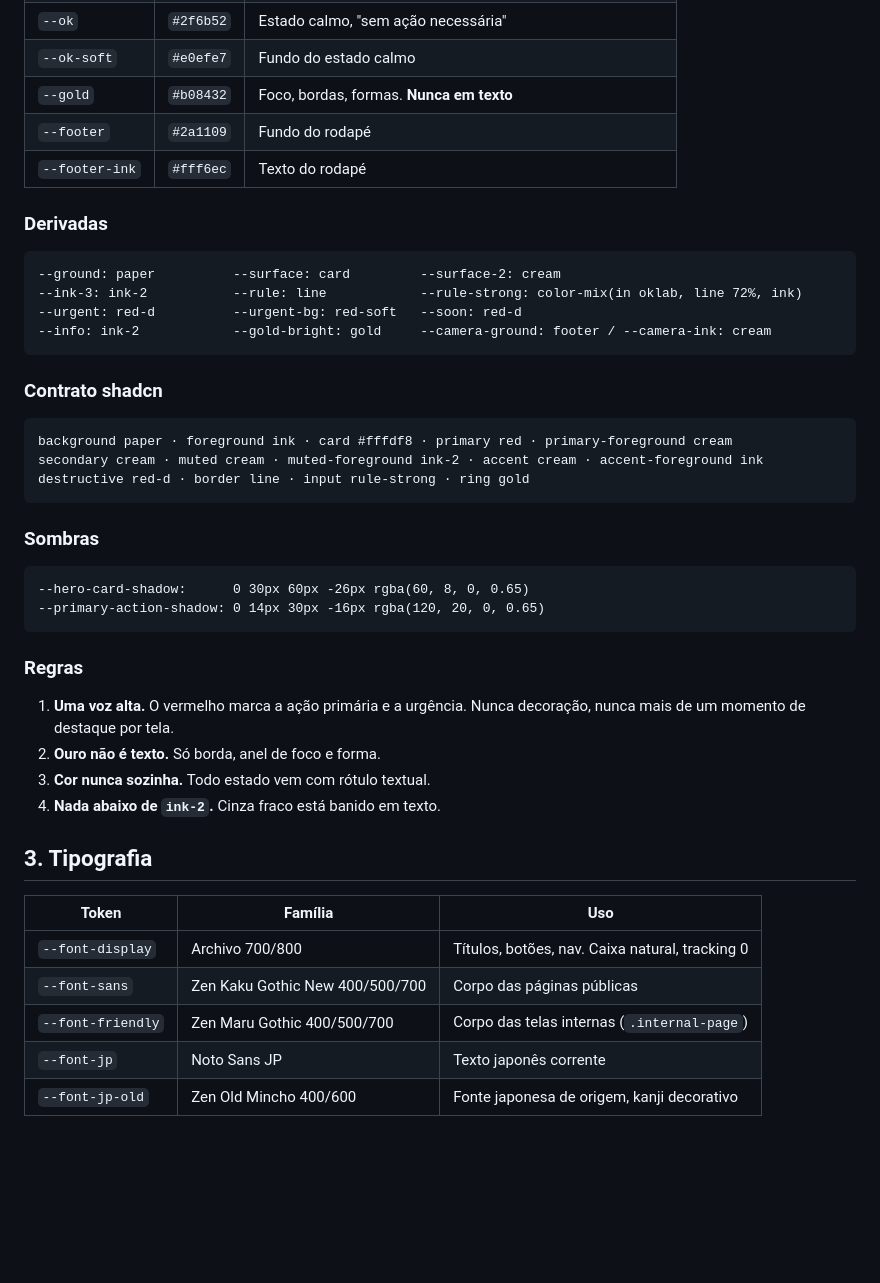
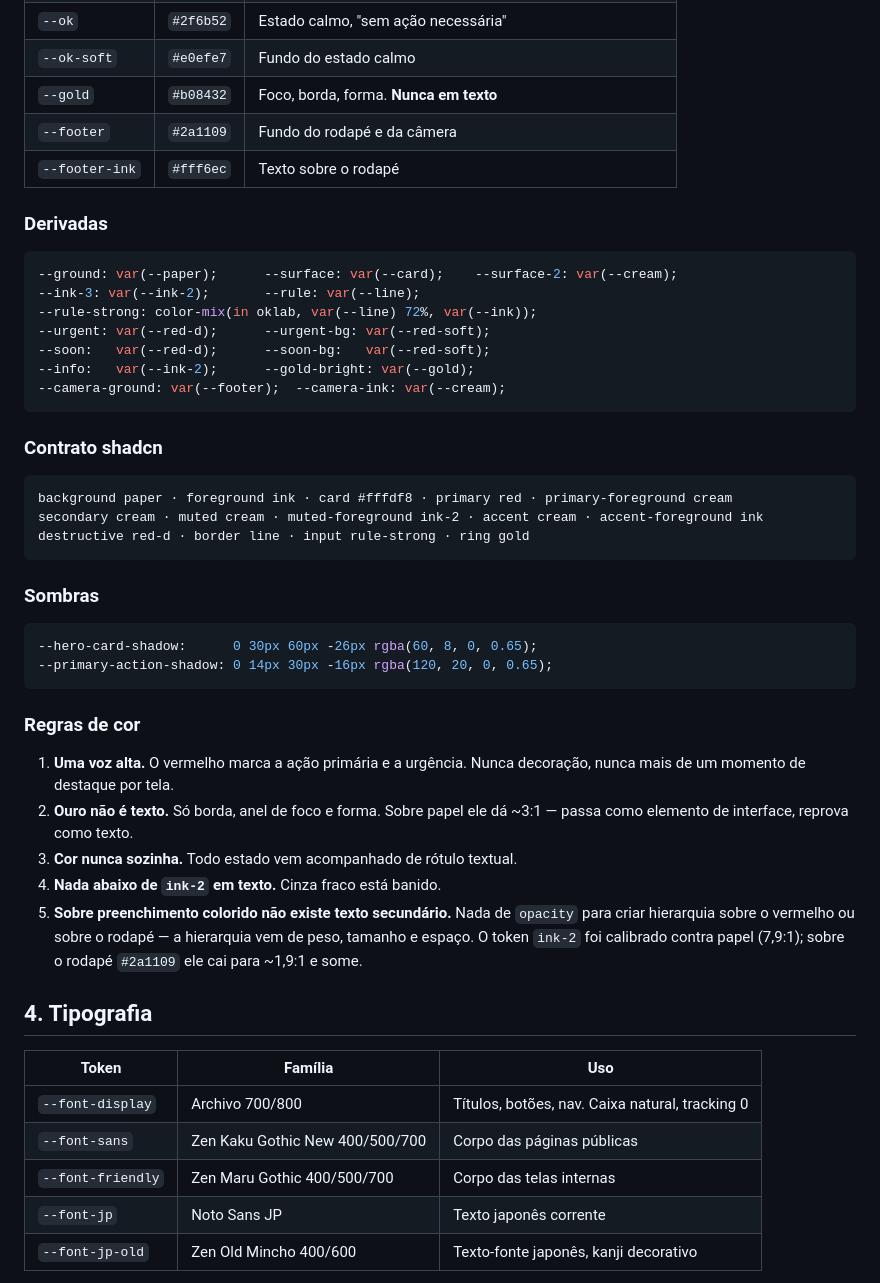
Before and after one commit to fabiokataoka-sketch/codex, a Markdown page: wakaru-design-system.md, the part around one of its changes. Drawn GitHub-style; blank space fills up the shorter version.

````diff
--- a/wakaru-design-system.md
+++ b/wakaru-design-system.md
@@ -36,17 +46,20 @@ não entre claro e escuro.
 | `--line` | `#e3d9c9` | Divisórias e bordas |
 | `--ok` | `#2f6b52` | Estado calmo, "sem ação necessária" |
 | `--ok-soft` | `#e0efe7` | Fundo do estado calmo |
-| `--gold` | `#b08432` | Foco, bordas, formas. **Nunca em texto** |
-| `--footer` | `#2a1109` | Fundo do rodapé |
-| `--footer-ink` | `#fff6ec` | Texto do rodapé |
+| `--gold` | `#b08432` | Foco, borda, forma. **Nunca em texto** |
+| `--footer` | `#2a1109` | Fundo do rodapé e da câmera |
+| `--footer-ink` | `#fff6ec` | Texto sobre o rodapé |
 
 ### Derivadas
 
-```
---ground: paper          --surface: card         --surface-2: cream
---ink-3: ink-2           --rule: line            --rule-strong: color-mix(in oklab, line 72%, ink)
---urgent: red-d          --urgent-bg: red-soft   --soon: red-d
---info: ink-2            --gold-bright: gold     --camera-ground: footer / --camera-ink: cream
+```css
+--ground: var(--paper);      --surface: var(--card);    --surface-2: var(--cream);
+--ink-3: var(--ink-2);       --rule: var(--line);
+--rule-strong: color-mix(in oklab, var(--line) 72%, var(--ink));
+--urgent: var(--red-d);      --urgent-bg: var(--red-soft);
+--soon:   var(--red-d);      --soon-bg:   var(--red-soft);
+--info:   var(--ink-2);      --gold-bright: var(--gold);
+--camera-ground: var(--footer);  --camera-ink: var(--cream);
 ```
 
 ### Contrato shadcn
@@ -59,26 +72,31 @@ destructive red-d · border line · input rule-strong · ring gold
 
 ### Sombras
 
-```
---hero-card-shadow:      0 30px 60px -26px rgba(60, 8, 0, 0.65)
---primary-action-shadow: 0 14px 30px -16px rgba(120, 20, 0, 0.65)
+```css
+--hero-card-shadow:      0 30px 60px -26px rgba(60, 8, 0, 0.65);
+--primary-action-shadow: 0 14px 30px -16px rgba(120, 20, 0, 0.65);
 ```
 
-### Regras
+### Regras de cor
 
 1. **Uma voz alta.** O vermelho marca a ação primária e a urgência. Nunca decoração,
    nunca mais de um momento de destaque por tela.
-2. **Ouro não é texto.** Só borda, anel de foco e forma.
-3. **Cor nunca sozinha.** Todo estado vem com rótulo textual.
-4. **Nada abaixo de `ink-2`.** Cinza fraco está banido em texto.
+2. **Ouro não é texto.** Só borda, anel de foco e forma. Sobre papel ele dá ~3:1 —
+   passa como elemento de interface, reprova como texto.
+3. **Cor nunca sozinha.** Todo estado vem acompanhado de rótulo textual.
+4. **Nada abaixo de `ink-2` em texto.** Cinza fraco está banido.
+5. **Sobre preenchimento colorido não existe texto secundário.** Nada de `opacity` para
+   criar hierarquia sobre o vermelho ou sobre o rodapé — a hierarquia vem de peso,
+   tamanho e espaço. O token `ink-2` foi calibrado contra papel (7,9:1); sobre o
+   rodapé `#2a1109` ele cai para ~1,9:1 e some.
 
-## 3. Tipografia
+## 4. Tipografia
 
 | Token | Família | Uso |
 | --- | --- | --- |
 | `--font-display` | Archivo 700/800 | Títulos, botões, nav. Caixa natural, tracking 0 |
 | `--font-sans` | Zen Kaku Gothic New 400/500/700 | Corpo das páginas públicas |
-| `--font-friendly` | Zen Maru Gothic 400/500/700 | Corpo das telas internas (`.internal-page`) |
+| `--font-friendly` | Zen Maru Gothic 400/500/700 | Corpo das telas internas |
 | `--font-jp` | Noto Sans JP | Texto japonês corrente |
-| `--font-jp-old` | Zen Old Mincho 400/600 | Fonte japonesa de origem, kanji decorativo |
+| `--font-jp-old` | Zen Old Mincho 400/600 | Texto-fonte japonês, kanji decorativo |
 
````
Also changed, not shown: other parts of wakaru-design-system.md (+109 -65 lines).
